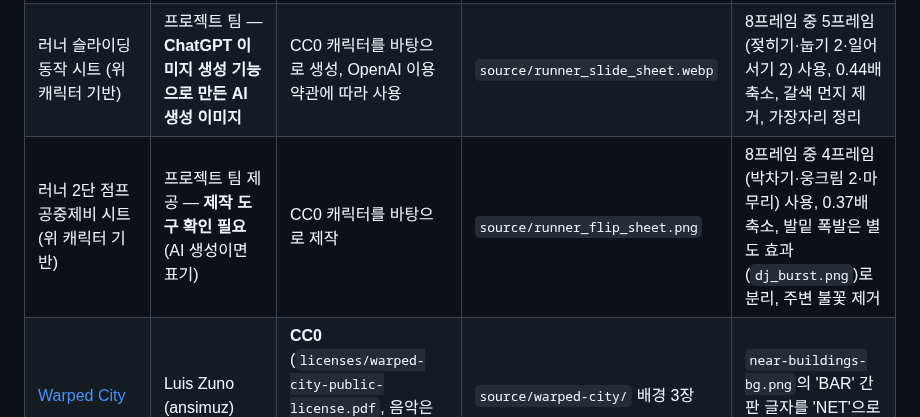
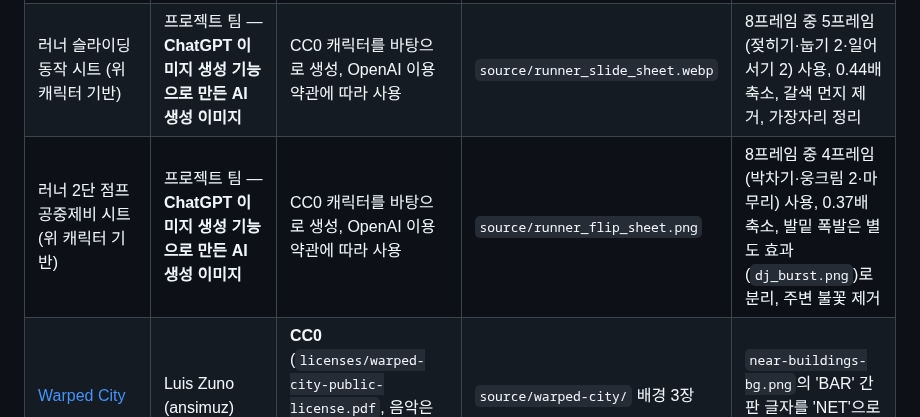
Before and after one commit to JUNGHWAN12/data_packet-runner, a Markdown page: assets/CREDITS.md, the part around the change. GitHub-like rendering.

```diff
--- a/assets/CREDITS.md
+++ b/assets/CREDITS.md
@@ -4,7 +4,7 @@
 |---|---|---|---|---|
 | [Animated Runner Character](https://opengameart.org/content/animated-runner-character) | irmirx | **CC0** (CC-BY 3.0 / CC0 이중 라이선스 중 CC0 선택) | `source/runner_sheet.png` | 달리기·점프 프레임을 잘라 발 위치를 맞춤, 사격 동작은 사용하지 않음 |
 | 러너 슬라이딩 동작 시트 (위 캐릭터 기반) | 프로젝트 팀 — **ChatGPT 이미지 생성 기능으로 만든 AI 생성 이미지** | CC0 캐릭터를 바탕으로 생성, OpenAI 이용약관에 따라 사용 | `source/runner_slide_sheet.webp` | 8프레임 중 5프레임(젖히기·눕기 2·일어서기 2) 사용, 0.44배 축소, 갈색 먼지 제거, 가장자리 정리 |
-| 러너 2단 점프 공중제비 시트 (위 캐릭터 기반) | 프로젝트 팀 제공 — **제작 도구 확인 필요** (AI 생성이면 표기) | CC0 캐릭터를 바탕으로 제작 | `source/runner_flip_sheet.png` | 8프레임 중 4프레임(박차기·웅크림 2·마무리) 사용, 0.37배 축소, 발밑 폭발은 별도 효과(`dj_burst.png`)로 분리, 주변 불꽃 제거 |
+| 러너 2단 점프 공중제비 시트 (위 캐릭터 기반) | 프로젝트 팀 — **ChatGPT 이미지 생성 기능으로 만든 AI 생성 이미지** | CC0 캐릭터를 바탕으로 생성, OpenAI 이용약관에 따라 사용 | `source/runner_flip_sheet.png` | 8프레임 중 4프레임(박차기·웅크림 2·마무리) 사용, 0.37배 축소, 발밑 폭발은 별도 효과(`dj_burst.png`)로 분리, 주변 불꽃 제거 |
 | [Warped City](https://ansimuz.itch.io/warped-city) | Luis Zuno (ansimuz) | **CC0** (`licenses/warped-city-public-license.pdf`, 음악은 별도 라이선스라 사용하지 않음) | `source/warped-city/` 배경 3장 | `near-buildings-bg.png`의 'BAR' 간판 글자를 'NET'으로 교체 |
 | [Lucide](https://lucide.dev) 아이콘 (`traffic-cone`, `cloud-lightning`, `unplug`, `binary`, `refresh-cw`, `server`, `mail`) | Lucide Contributors | **ISC** (`licenses/lucide-LICENSE.txt` — 함께 배포 필수) | `source/icons/` | 색 변경, 24px 래스터화 후 정수 배 확대(픽셀화), 발광 효과 |
 | [Galmuri11](https://github.com/quiple/galmuri) 글꼴 (보통·굵게) | Lee Minseo (quiple) | **SIL OFL 1.1** (`licenses/galmuri-OFL.md` — 함께 배포 필수) | `fonts/` | 변경 없음 |
```
Also changed, not shown: README.md (+1 -1 lines), 구현계획.md (+2 -2 lines), docs/screenshots/gameplay.png, docs/screenshots/gameplay2.png, docs/screenshots/result.png, docs/screenshots/spike.png, 1 other file.
